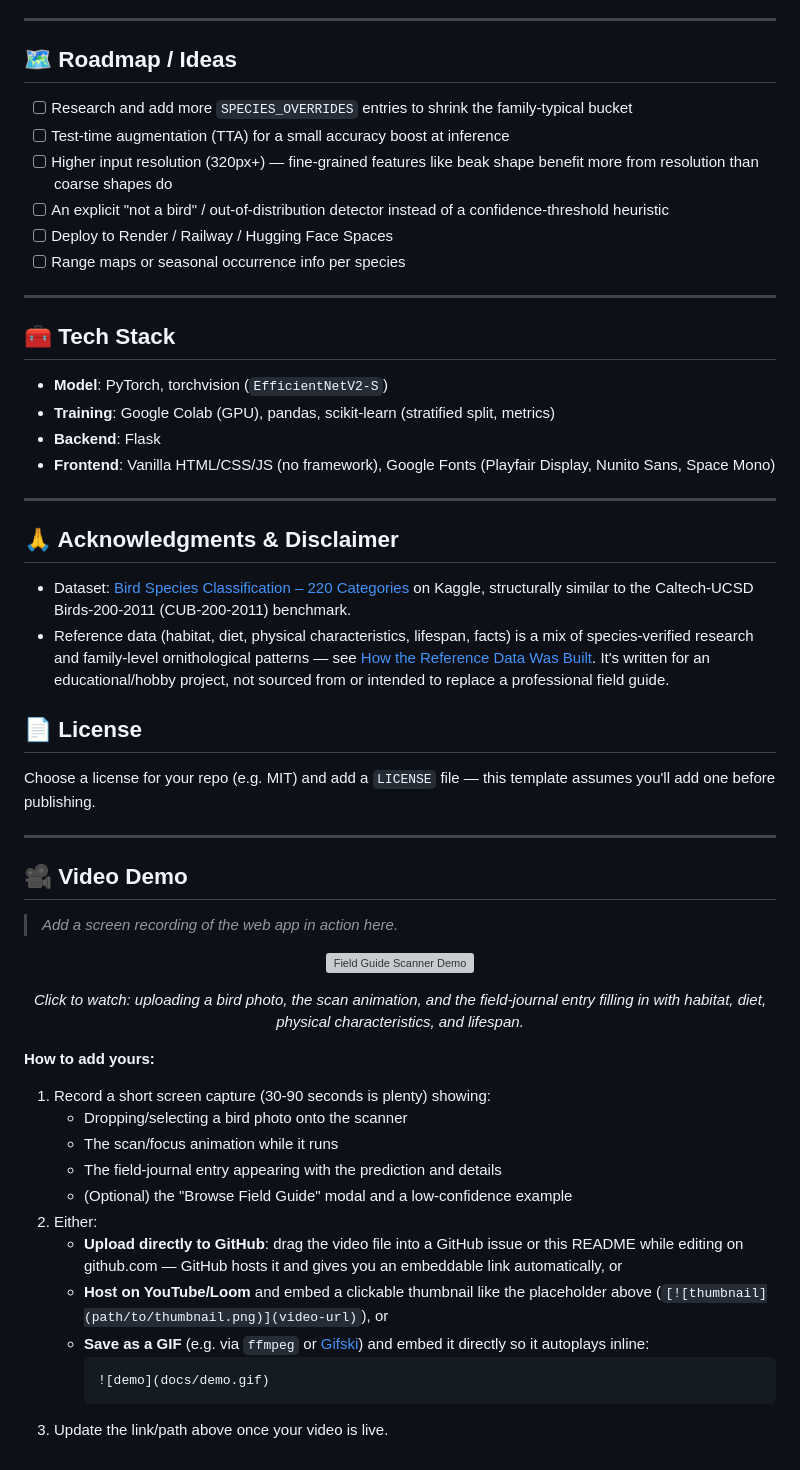
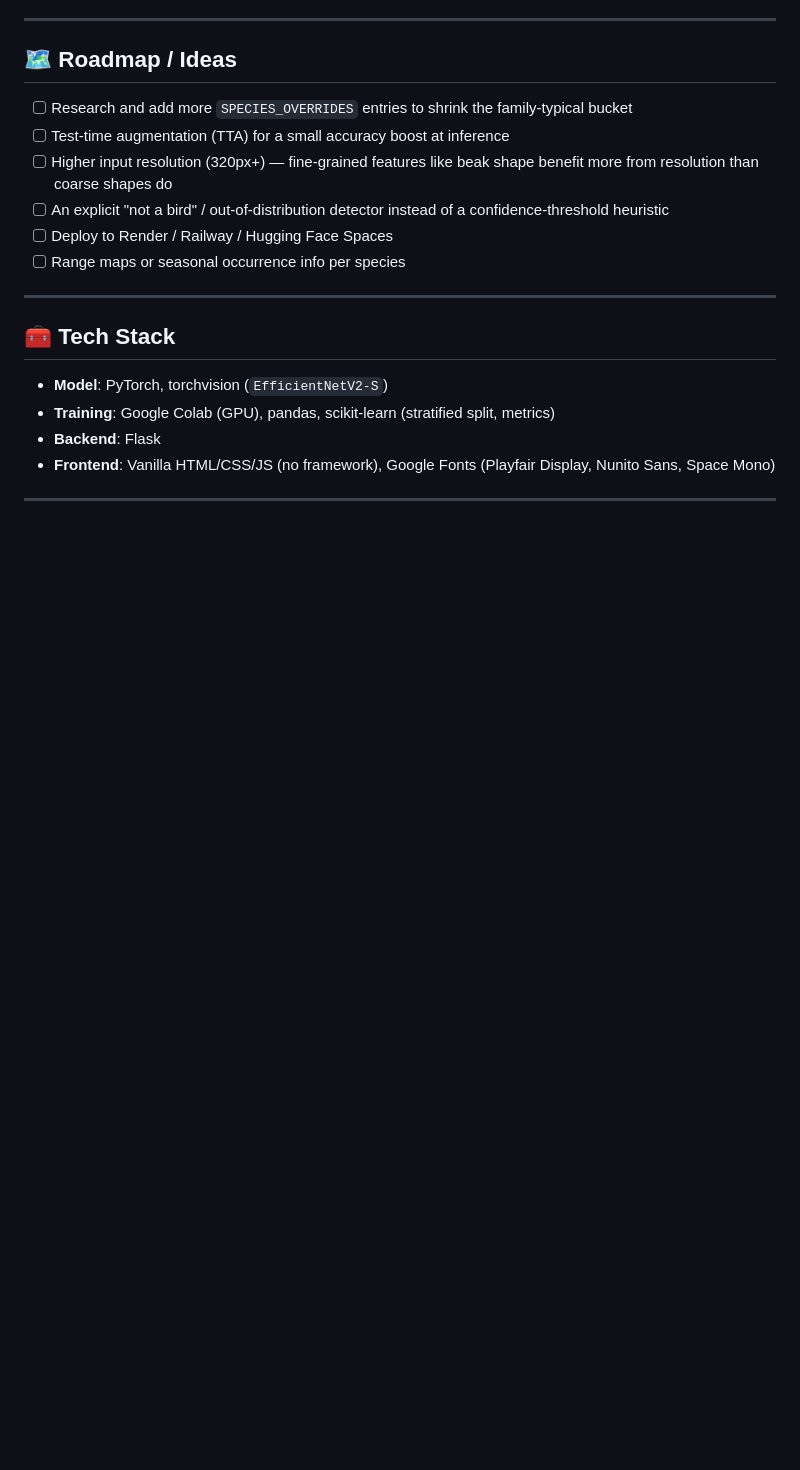
Before and after one commit to 443PranavMishra/ClueBird, a Markdown page: README.md, the part around the change. GitHub-like rendering; blank space fills up the shorter version; grey boxes are pictures that could not be loaded.

````diff
--- a/README.md
+++ b/README.md
@@ -309,42 +309,3 @@ python3 build_bird_data.py
 - **Frontend**: Vanilla HTML/CSS/JS (no framework), Google Fonts (Playfair Display, Nunito Sans, Space Mono)
 
 ---
-
-## 🙏 Acknowledgments & Disclaimer
-
-- Dataset: [Bird Species Classification – 220 Categories](https://www.kaggle.com/datasets/kedarsai/bird-species-classification-220-categories) on Kaggle, structurally similar to the Caltech-UCSD Birds-200-2011 (CUB-200-2011) benchmark.
-- Reference data (habitat, diet, physical characteristics, lifespan, facts) is a mix of species-verified research and family-level ornithological patterns — see [How the Reference Data Was Built](#-how-the-reference-data-was-built). It's written for an educational/hobby project, not sourced from or intended to replace a professional field guide.
-
-## 📄 License
-
-Choose a license for your repo (e.g. MIT) and add a `LICENSE` file — this template assumes you'll add one before publishing.
-
----
-
-## 🎥 Video Demo
-
-> _Add a screen recording of the web app in action here._
-
-<div align="center">
-
-[![Field Guide Scanner Demo](docs/video_thumbnail.png)](https://your-video-link-here)
-
-*Click to watch: uploading a bird photo, the scan animation, and the field-journal entry filling in with habitat, diet, physical characteristics, and lifespan.*
-
-</div>
-
-**How to add yours:**
-
-1. Record a short screen capture (30-90 seconds is plenty) showing:
-   - Dropping/selecting a bird photo onto the scanner
-   - The scan/focus animation while it runs
-   - The field-journal entry appearing with the prediction and details
-   - (Optional) the "Browse Field Guide" modal and a low-confidence example
-2. Either:
-   - **Upload directly to GitHub**: drag the video file into a GitHub issue or this README while editing on github.com — GitHub hosts it and gives you an embeddable link automatically, or
-   - **Host on YouTube/Loom** and embed a clickable thumbnail like the placeholder above (`[![thumbnail](path/to/thumbnail.png)](video-url)`), or
-   - **Save as a GIF** (e.g. via `ffmpeg` or [Gifski](https://gif.ski/)) and embed it directly so it autoplays inline:
-     ```markdown
-     ![demo](docs/demo.gif)
-     ```
-3. Update the link/path above once your video is live.
````
